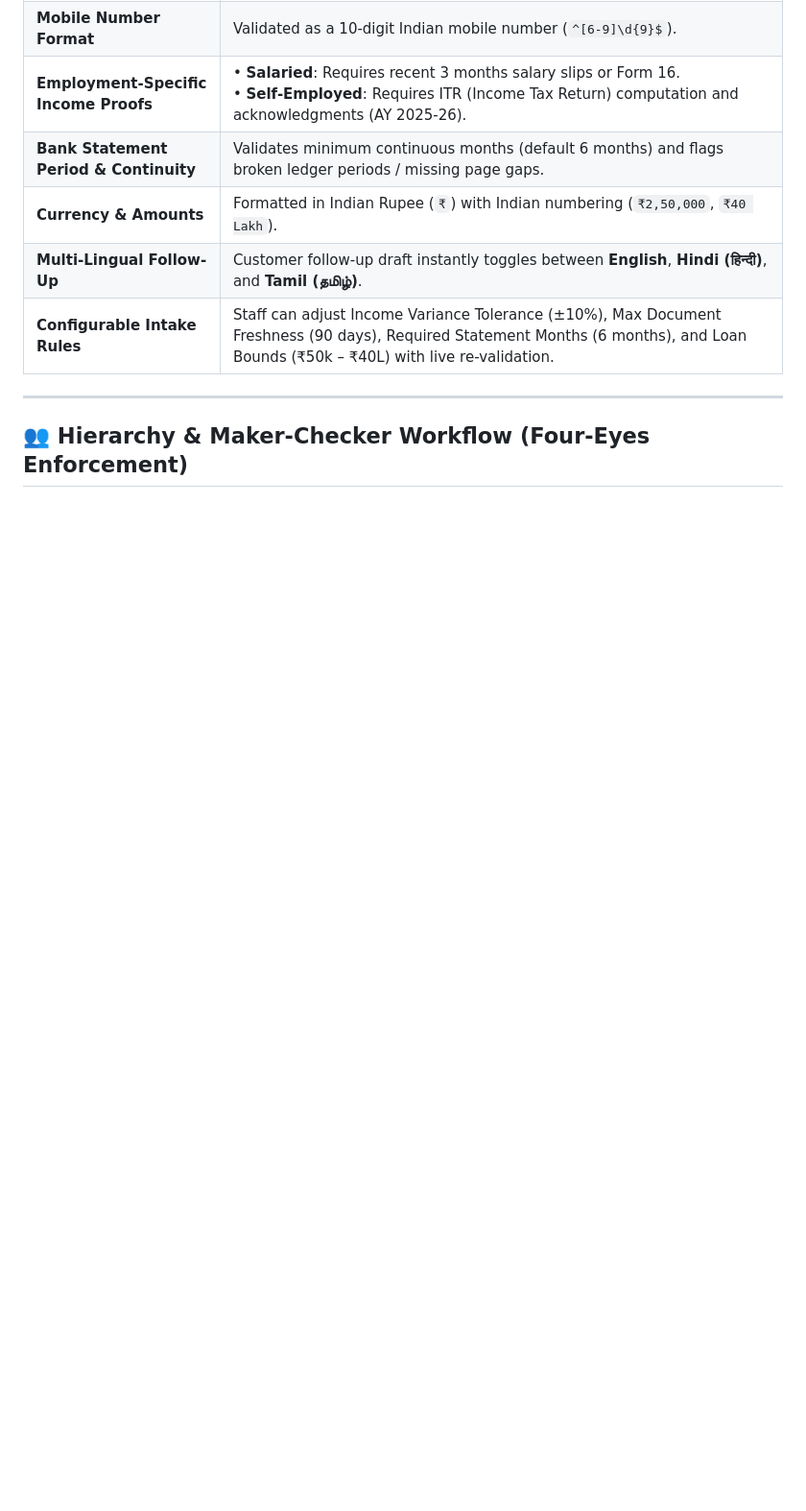
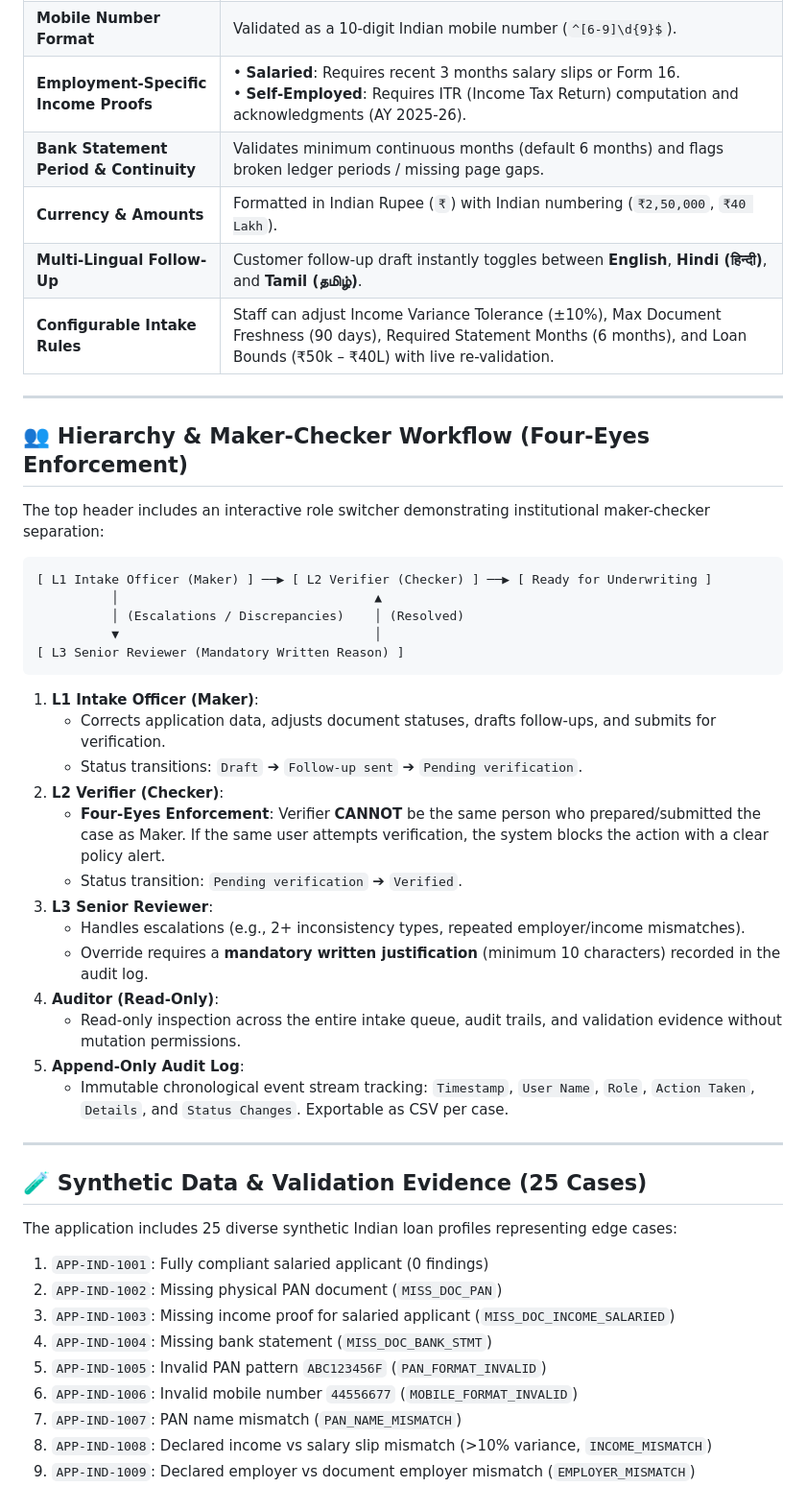
Before and after one commit to seenuvazan/loan-Application-Processing-Assistant, a Markdown page: README.md, the part around the change. Shown at 96% size. Rendered like a GitHub page; blank space fills up the shorter version.

Commit message:
docs: document Maker-Checker hierarchy and Four-Eyes enforcement workflow

````diff
--- a/README.md
+++ b/README.md
@@ -48,3 +48,43 @@ In retail personal loan operations across Indian banks and NBFCs, branch officer
 ---
 
 ## 👥 Hierarchy & Maker-Checker Workflow (Four-Eyes Enforcement)
+
+The top header includes an interactive role switcher demonstrating institutional maker-checker separation:
+
+```
+[ L1 Intake Officer (Maker) ] ──▶ [ L2 Verifier (Checker) ] ──▶ [ Ready for Underwriting ]
+          │                                  ▲
+          │ (Escalations / Discrepancies)    │ (Resolved)
+          ▼                                  │
+[ L3 Senior Reviewer (Mandatory Written Reason) ]
+```
+
+1. **L1 Intake Officer (Maker)**:
+   - Corrects application data, adjusts document statuses, drafts follow-ups, and submits for verification.
+   - Status transitions: `Draft` ➔ `Follow-up sent` ➔ `Pending verification`.
+2. **L2 Verifier (Checker)**:
+   - **Four-Eyes Enforcement**: Verifier **CANNOT** be the same person who prepared/submitted the case as Maker. If the same user attempts verification, the system blocks the action with a clear policy alert.
+   - Status transition: `Pending verification` ➔ `Verified`.
+3. **L3 Senior Reviewer**:
+   - Handles escalations (e.g., 2+ inconsistency types, repeated employer/income mismatches).
+   - Override requires a **mandatory written justification** (minimum 10 characters) recorded in the audit log.
+4. **Auditor (Read-Only)**:
+   - Read-only inspection across the entire intake queue, audit trails, and validation evidence without mutation permissions.
+5. **Append-Only Audit Log**:
+   - Immutable chronological event stream tracking: `Timestamp`, `User Name`, `Role`, `Action Taken`, `Details`, and `Status Changes`. Exportable as CSV per case.
+
+---
+
+## 🧪 Synthetic Data & Validation Evidence (25 Cases)
+
+The application includes 25 diverse synthetic Indian loan profiles representing edge cases:
+
+1. `APP-IND-1001`: Fully compliant salaried applicant (0 findings)
+2. `APP-IND-1002`: Missing physical PAN document (`MISS_DOC_PAN`)
+3. `APP-IND-1003`: Missing income proof for salaried applicant (`MISS_DOC_INCOME_SALARIED`)
+4. `APP-IND-1004`: Missing bank statement (`MISS_DOC_BANK_STMT`)
+5. `APP-IND-1005`: Invalid PAN pattern `ABC123456F` (`PAN_FORMAT_INVALID`)
+6. `APP-IND-1006`: Invalid mobile number `44556677` (`MOBILE_FORMAT_INVALID`)
+7. `APP-IND-1007`: PAN name mismatch (`PAN_NAME_MISMATCH`)
+8. `APP-IND-1008`: Declared income vs salary slip mismatch (>10% variance, `INCOME_MISMATCH`)
+9. `APP-IND-1009`: Declared employer vs document employer mismatch (`EMPLOYER_MISMATCH`)
````
